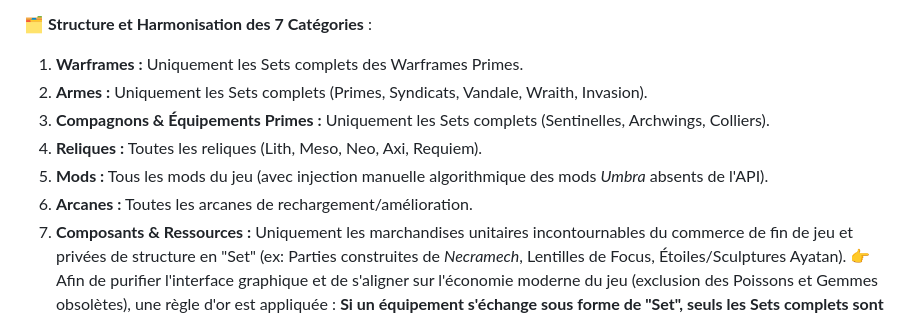
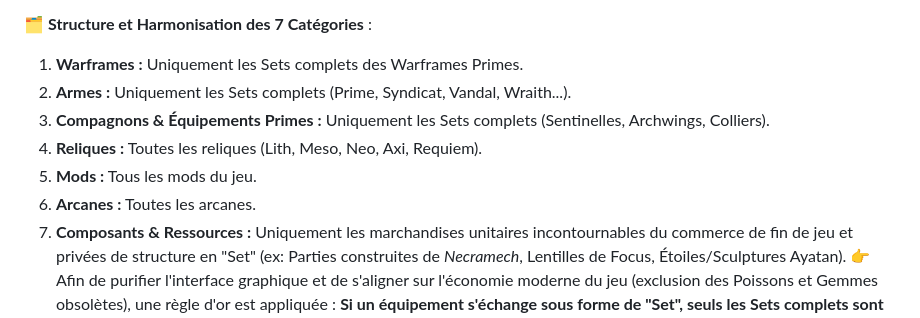
Before and after one commit to Protideus/PriceCheckList, a Markdown page: readme.md, the part around the change. Drawn GitHub-style.

```diff
--- a/readme.md
+++ b/readme.md
@@ -21,11 +21,11 @@ L'application permet de filtrer et trier des milliers d'objets (Warframes, Armes
 
 🗂️ **Structure et Harmonisation des 7 Catégories** :
 1. **Warframes :** Uniquement les Sets complets des Warframes Primes.
-2. **Armes :** Uniquement les Sets complets (Primes, Syndicats, Vandale, Wraith, Invasion).
+2. **Armes :** Uniquement les Sets complets (Prime, Syndicat, Vandal, Wraith...).
 3. **Compagnons & Équipements Primes :** Uniquement les Sets complets (Sentinelles, Archwings, Colliers).
 4. **Reliques :** Toutes les reliques (Lith, Meso, Neo, Axi, Requiem).
-5. **Mods :** Tous les mods du jeu (avec injection manuelle algorithmique des mods *Umbra* absents de l'API).
-6. **Arcanes :** Toutes les arcanes de rechargement/amélioration.
+5. **Mods :** Tous les mods du jeu.
+6. **Arcanes :** Toutes les arcanes.
 7. **Composants & Ressources :** Uniquement les marchandises unitaires incontournables du commerce de fin de jeu et privées de structure en "Set" (ex: Parties construites de *Necramech*, Lentilles de Focus, Étoiles/Sculptures Ayatan).
 👉 Afin de purifier l'interface graphique et de s'aligner sur l'économie moderne du jeu (exclusion des Poissons et Gemmes obsolètes), une règle d'or est appliquée : **Si un équipement s'échange sous forme de "Set", seuls les Sets complets sont conservés.** Les composants isolés (schémas, canons, culasses) sont purgés pour éviter les doublons.
 
```
